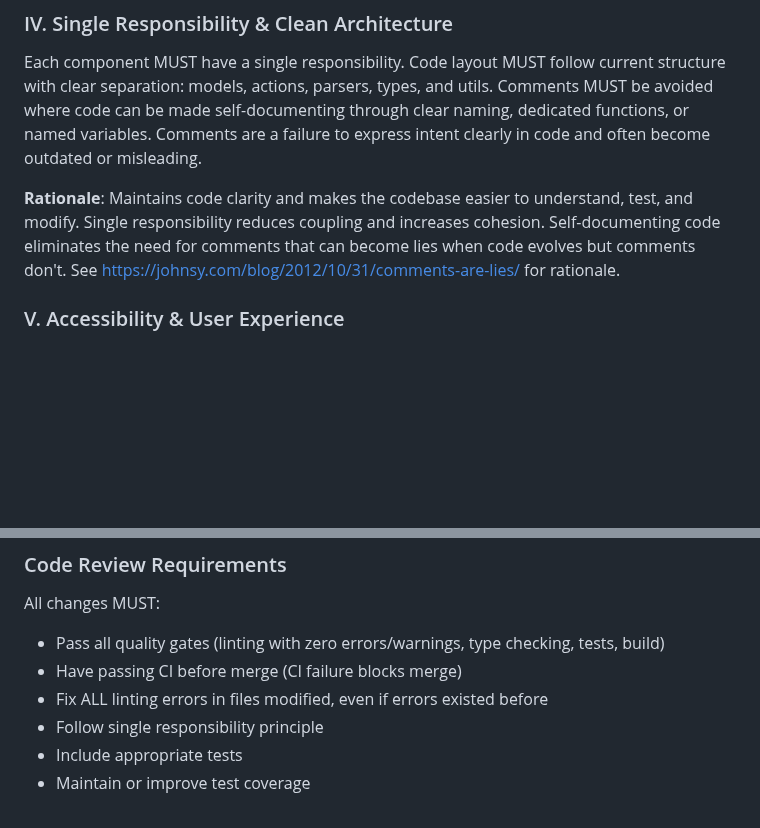
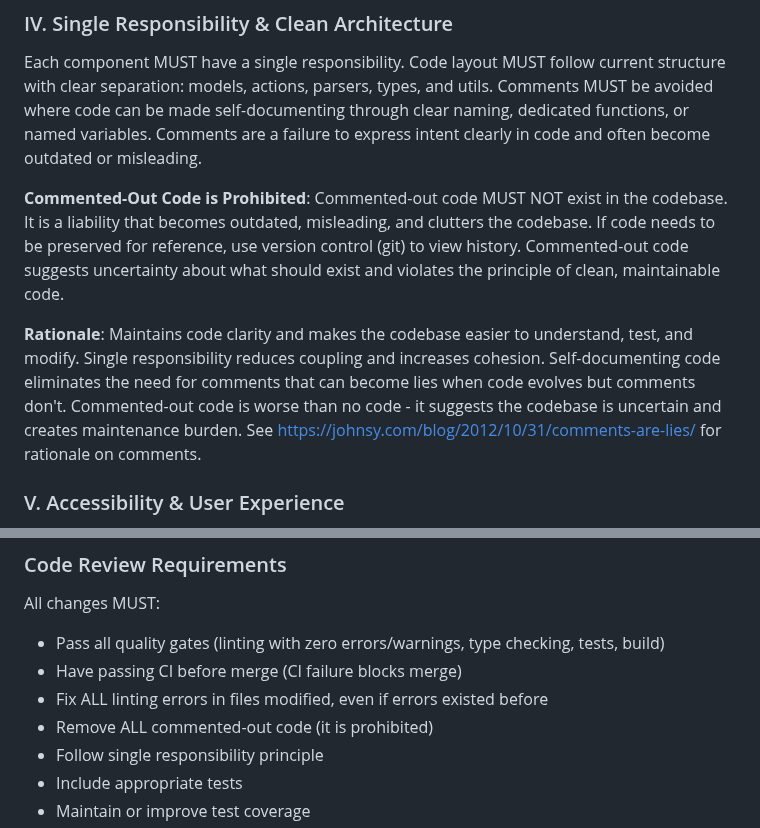
Before and after one commit to johnsyweb/ambassy, a Markdown page: .specify/memory/constitution.md, 2 parts joined by grey strips. GitHub-like rendering; blank space fills up the shorter version.

```diff
--- a/.specify/memory/constitution.md
+++ b/.specify/memory/constitution.md
@@ -68,7 +74,9 @@ Each change MUST be committed atomically with a meaningful, semantic commit mess
 
 Each component MUST have a single responsibility. Code layout MUST follow current structure with clear separation: models, actions, parsers, types, and utils. Comments MUST be avoided where code can be made self-documenting through clear naming, dedicated functions, or named variables. Comments are a failure to express intent clearly in code and often become outdated or misleading.
 
-**Rationale**: Maintains code clarity and makes the codebase easier to understand, test, and modify. Single responsibility reduces coupling and increases cohesion. Self-documenting code eliminates the need for comments that can become lies when code evolves but comments don't. See <https://johnsy.com/blog/2012/10/31/comments-are-lies/> for rationale.
+**Commented-Out Code is Prohibited**: Commented-out code MUST NOT exist in the codebase. It is a liability that becomes outdated, misleading, and clutters the codebase. If code needs to be preserved for reference, use version control (git) to view history. Commented-out code suggests uncertainty about what should exist and violates the principle of clean, maintainable code.
+
+**Rationale**: Maintains code clarity and makes the codebase easier to understand, test, and modify. Single responsibility reduces coupling and increases cohesion. Self-documenting code eliminates the need for comments that can become lies when code evolves but comments don't. Commented-out code is worse than no code - it suggests the codebase is uncertain and creates maintenance burden. See <https://johnsy.com/blog/2012/10/31/comments-are-lies/> for rationale on comments.
 
 ### V. Accessibility & User Experience
 
@@ -162,6 +171,7 @@ All changes MUST:
 - Pass all quality gates (linting with zero errors/warnings, type checking, tests, build)
 - Have passing CI before merge (CI failure blocks merge)
 - Fix ALL linting errors in files modified, even if errors existed before
+- Remove ALL commented-out code (it is prohibited)
 - Follow single responsibility principle
 - Include appropriate tests
 - Maintain or improve test coverage
```
Also changed, not shown: other parts of .specify/memory/constitution.md (+21 -14 lines).
